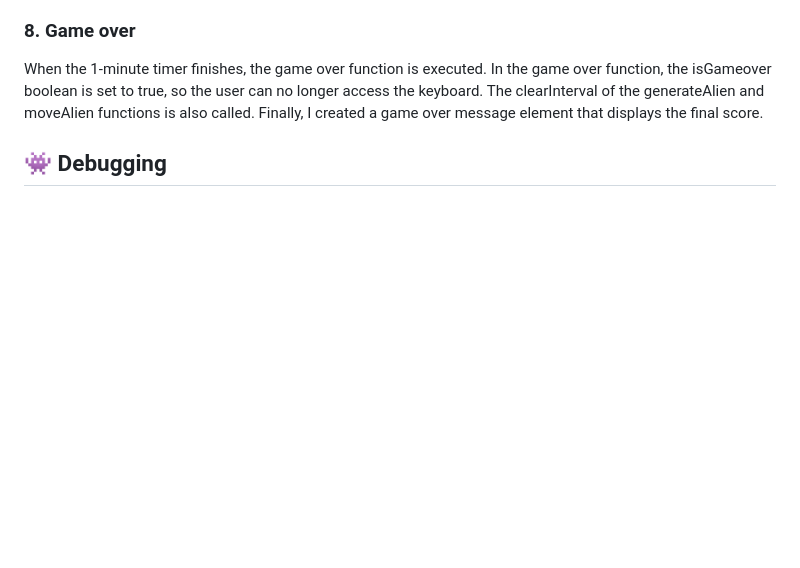
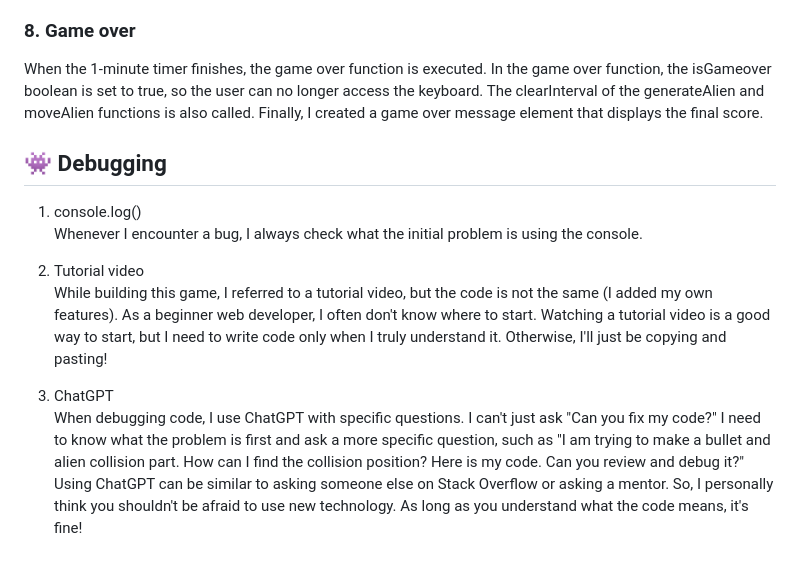
Before and after one commit to EunbyulNa/space-invaders, a Markdown page: README.md, the part around the change. Rendered like a GitHub page; blank space fills up the shorter version.

```diff
--- a/README.md
+++ b/README.md
@@ -51,3 +51,11 @@ When the 1-minute timer finishes, the game over function is executed. In the gam
 
 
 ## 👾 Debugging
+1. console.log() <br>
+Whenever I encounter a bug, I always check what the initial problem is using the console.
+
+2. Tutorial video <br>
+While building this game, I referred to a tutorial video, but the code is not the same (I added my own features). As a beginner web developer, I often don't know where to start. Watching a tutorial video is a good way to start, but I need to write code only when I truly understand it. Otherwise, I'll just be copying and pasting!
+
+3. ChatGPT <br>
+When debugging code, I use ChatGPT with specific questions. I can't just ask "Can you fix my code?" I need to know what the problem is first and ask a more specific question, such as "I am trying to make a bullet and alien collision part. How can I find the collision position? Here is my code. Can you review and debug it?" Using ChatGPT can be similar to asking someone else on Stack Overflow or asking a mentor. So, I personally think you shouldn't be afraid to use new technology. As long as you understand what the code means, it's fine!
```
